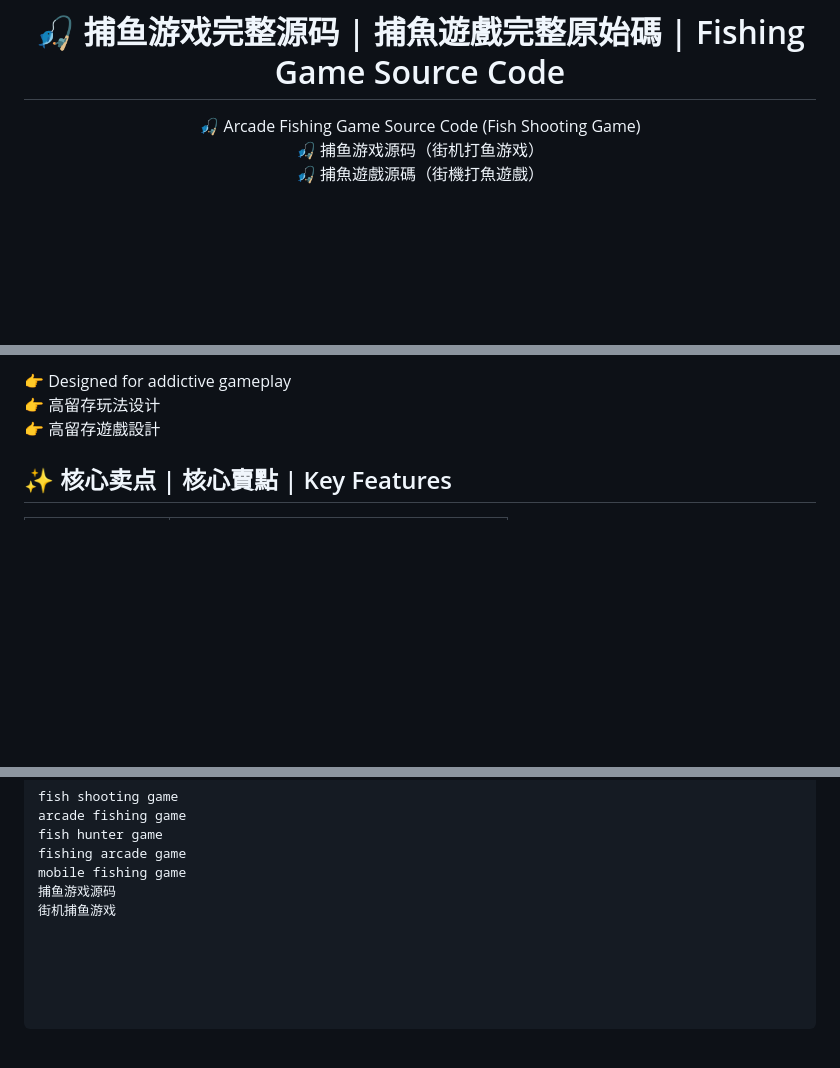
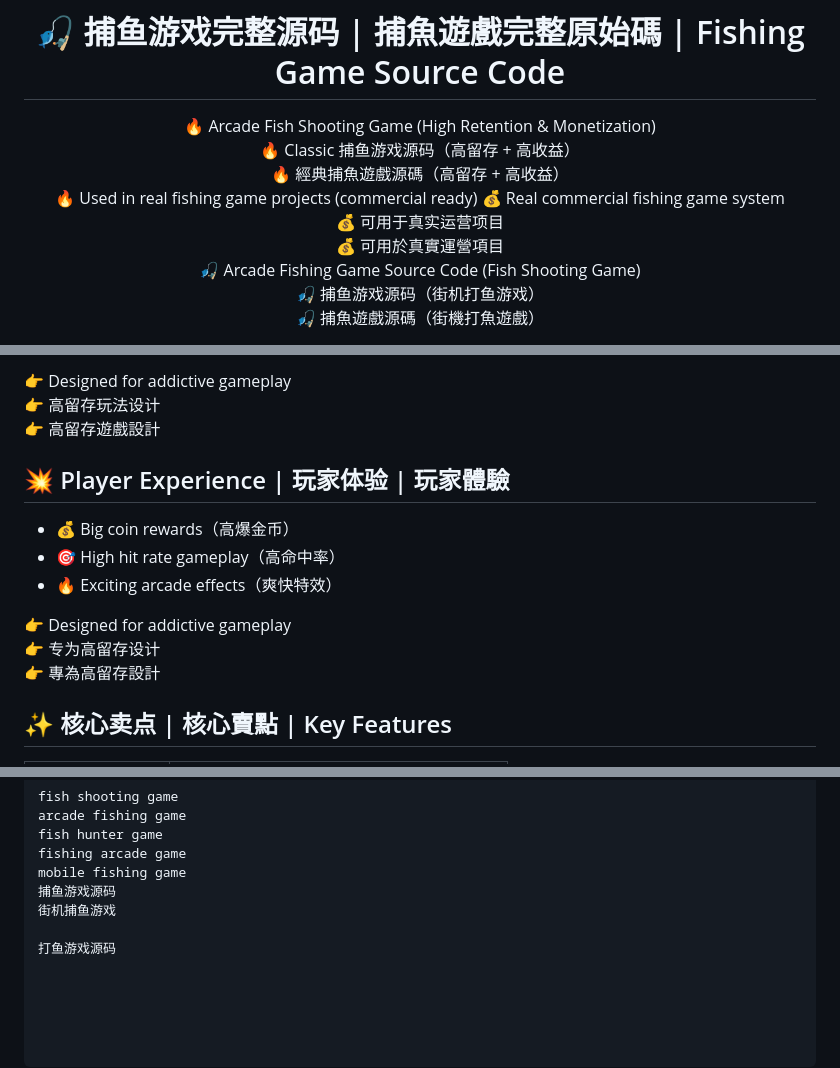
Before and after one commit to niubideren111/Fishing-Game-Source-Code, a Markdown page: README.md, 3 parts joined by grey strips. Drawn GitHub-style; blank space fills up the shorter version.

```diff
--- a/README.md
+++ b/README.md
@@ -1,6 +1,13 @@
 <div align="center">
 
 # 🎣 捕鱼游戏完整源码 | 捕魚遊戲完整原始碼 | Fishing Game Source Code
+🔥 Arcade Fish Shooting Game (High Retention & Monetization)
+🔥 Classic 捕鱼游戏源码（高留存 + 高收益）
+🔥 經典捕魚遊戲源碼（高留存 + 高收益）
+🔥 Used in real fishing game projects (commercial ready)
+💰 Real commercial fishing game system
+💰 可用于真实运营项目
+💰 可用於真實運營項目
 🎣 Arcade Fishing Game Source Code (Fish Shooting Game)
 🎣 捕鱼游戏源码（街机打鱼游戏）
 🎣 捕魚遊戲源碼（街機打魚遊戲）
@@ -38,7 +45,15 @@
 👉 Designed for addictive gameplay
 👉 高留存玩法设计
 👉 高留存遊戲設計
+## 💥 Player Experience | 玩家体验 | 玩家體驗
 
+- 💰 Big coin rewards（高爆金币）
+- 🎯 High hit rate gameplay（高命中率）
+- 🔥 Exciting arcade effects（爽快特效）
+
+👉 Designed for addictive gameplay
+👉 专为高留存设计
+👉 專為高留存設計
 ## ✨ 核心卖点 | 核心賣點 | Key Features
 
 | 卖点 | 说明 |
@@ -155,3 +170,5 @@ fishing arcade game
 mobile fishing game
 捕鱼游戏源码
 街机捕鱼游戏
+
+打鱼游戏源码
```
